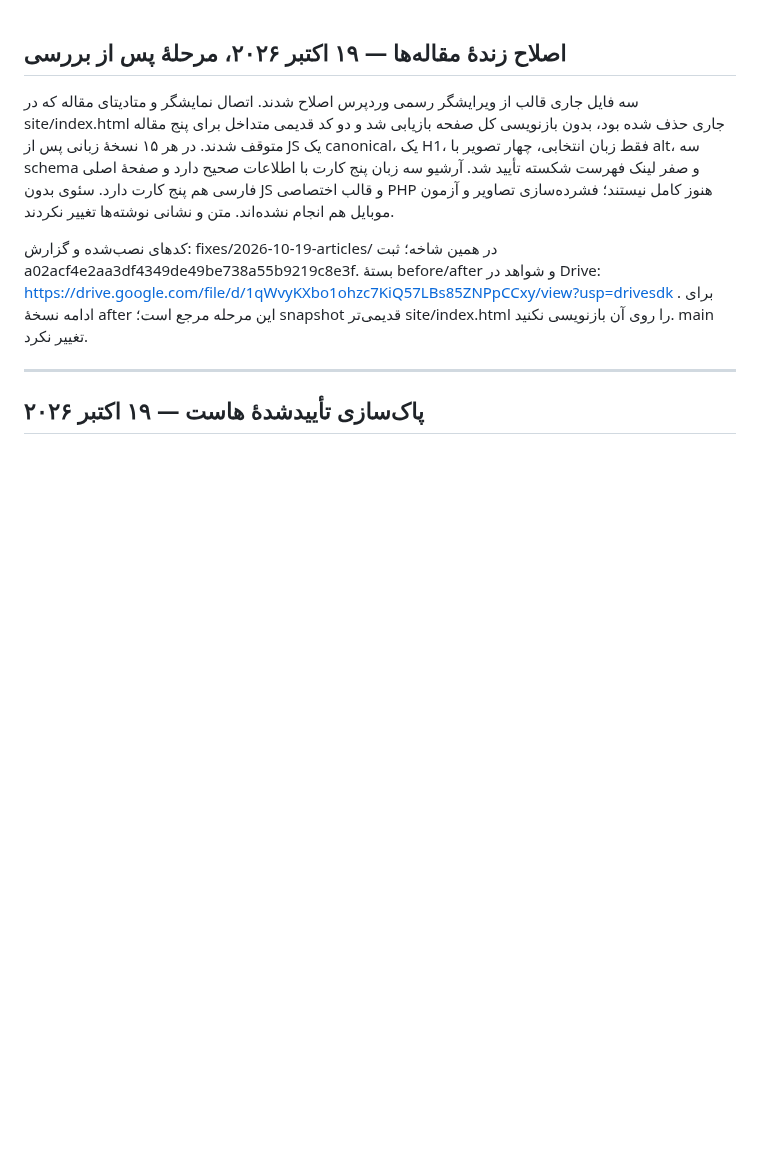
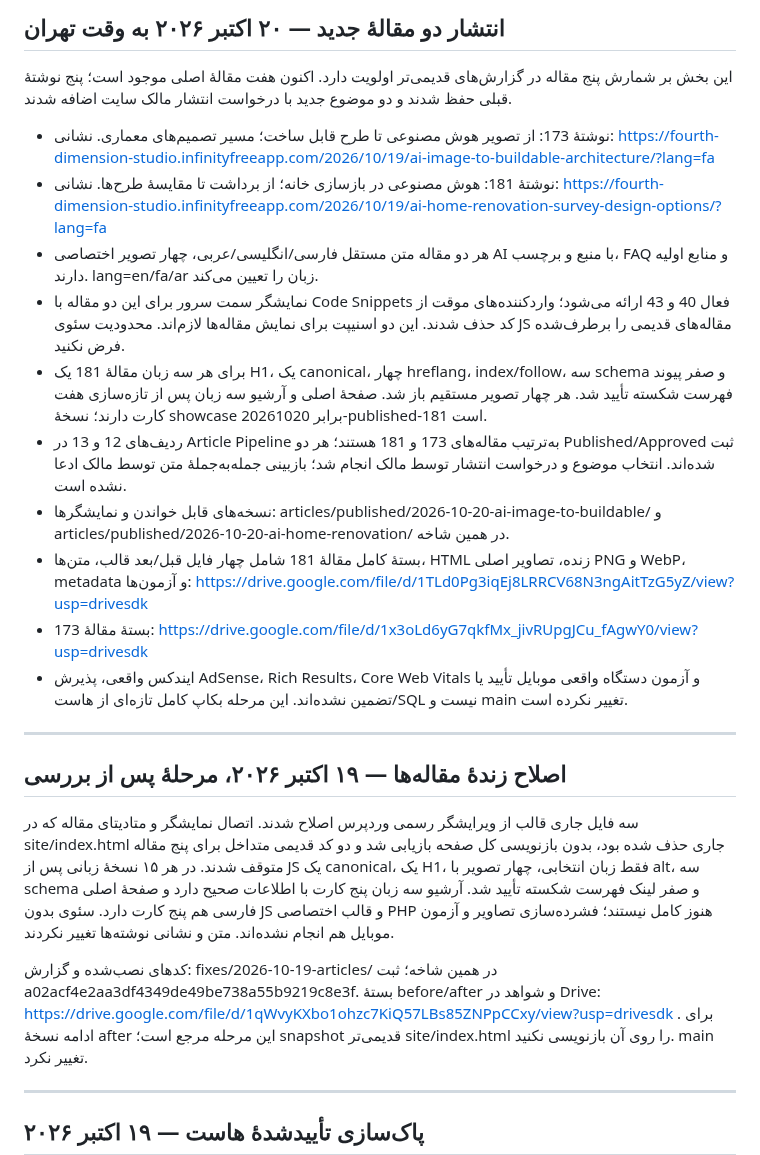
Before and after one commit to zkhansari73-ui/fourth-dimension-studio, a Markdown page: CURRENT-STATE-FA.md, the part around the change. Rendered like a GitHub page; blank space fills up the shorter version.

Commit message:
Record seven live articles and server-rendered publications 173 and 181

```diff
--- a/CURRENT-STATE-FA.md
+++ b/CURRENT-STATE-FA.md
@@ -1,3 +1,19 @@
+## انتشار دو مقالهٔ جدید — ۲۰ اکتبر ۲۰۲۶ به وقت تهران
+
+این بخش بر شمارش پنج مقاله در گزارش‌های قدیمی‌تر اولویت دارد. اکنون هفت مقالهٔ اصلی موجود است؛ پنج نوشتهٔ قبلی حفظ شدند و دو موضوع جدید با درخواست انتشار مالک سایت اضافه شدند.
+
+- نوشتهٔ 173: از تصویر هوش مصنوعی تا طرح قابل ساخت؛ مسیر تصمیم‌های معماری. نشانی: https://fourth-dimension-studio.infinityfreeapp.com/2026/10/19/ai-image-to-buildable-architecture/?lang=fa
+- نوشتهٔ 181: هوش مصنوعی در بازسازی خانه؛ از برداشت تا مقایسهٔ طرح‌ها. نشانی: https://fourth-dimension-studio.infinityfreeapp.com/2026/10/19/ai-home-renovation-survey-design-options/?lang=fa
+- هر دو مقاله متن مستقل فارسی/انگلیسی/عربی، چهار تصویر اختصاصی AI با منبع و برچسب، FAQ و منابع اولیه دارند. lang=en/fa/ar زبان را تعیین می‌کند.
+- نمایشگر سمت سرور برای این دو مقاله با Code Snippets فعال 40 و 43 ارائه می‌شود؛ واردکننده‌های موقت از کد حذف شدند. این دو اسنیپت برای نمایش مقاله‌ها لازم‌اند. محدودیت سئوی JS مقاله‌های قدیمی را برطرف‌شده فرض نکنید.
+- برای هر سه زبان مقالهٔ 181 یک H1، یک canonical، چهار hreflang، index/follow، سه schema و صفر پیوند فهرست شکسته تأیید شد. هر چهار تصویر مستقیم باز شد. صفحهٔ اصلی و آرشیو سه زبان پس از تازه‌سازی هفت کارت دارند؛ نسخهٔ showcase برابر 20261020-published-181 است.
+- ردیف‌های 12 و 13 در Article Pipeline به‌ترتیب مقاله‌های 173 و 181 هستند؛ هر دو Published/Approved ثبت شده‌اند. انتخاب موضوع و درخواست انتشار توسط مالک انجام شد؛ بازبینی جمله‌به‌جملهٔ متن توسط مالک ادعا نشده است.
+- نسخه‌های قابل خواندن و نمایشگرها: articles/published/2026-10-20-ai-image-to-buildable/ و articles/published/2026-10-20-ai-home-renovation/ در همین شاخه.
+- بستهٔ کامل مقالهٔ 181 شامل چهار فایل قبل/بعد قالب، متن‌ها، HTML زنده، تصاویر اصلی PNG و WebP، metadata و آزمون‌ها: https://drive.google.com/file/d/1TLd0Pg3iqEj8LRRCV68N3ngAitTzG5yZ/view?usp=drivesdk
+- بستهٔ مقالهٔ 173: https://drive.google.com/file/d/1x3oLd6yG7qkfMx_jivRUpgJCu_fAgwY0/view?usp=drivesdk
+- ایندکس واقعی، پذیرش AdSense، Rich Results، Core Web Vitals و آزمون دستگاه واقعی موبایل تأیید یا تضمین نشده‌اند. این مرحله بکاپ کامل تازه‌ای از هاست/SQL نیست و main تغییر نکرده است.
+
+---
 ## اصلاح زندهٔ مقاله‌ها — ۱۹ اکتبر ۲۰۲۶، مرحلهٔ پس از بررسی
 
 سه فایل جاری قالب از ویرایشگر رسمی وردپرس اصلاح شدند. اتصال نمایشگر و متادیتای مقاله که در site/index.html جاری حذف شده بود، بدون بازنویسی کل صفحه بازیابی شد و دو کد قدیمی متداخل برای پنج مقاله متوقف شدند. در هر ۱۵ نسخهٔ زبانی پس از JS یک canonical، یک H1، فقط زبان انتخابی، چهار تصویر با alt، سه schema و صفر لینک فهرست شکسته تأیید شد. آرشیو سه زبان پنج کارت با اطلاعات صحیح دارد و صفحهٔ اصلی فارسی هم پنج کارت دارد. سئوی بدون JS و قالب اختصاصی PHP هنوز کامل نیستند؛ فشرده‌سازی تصاویر و آزمون موبایل هم انجام نشده‌اند. متن و نشانی نوشته‌ها تغییر نکردند.
```
